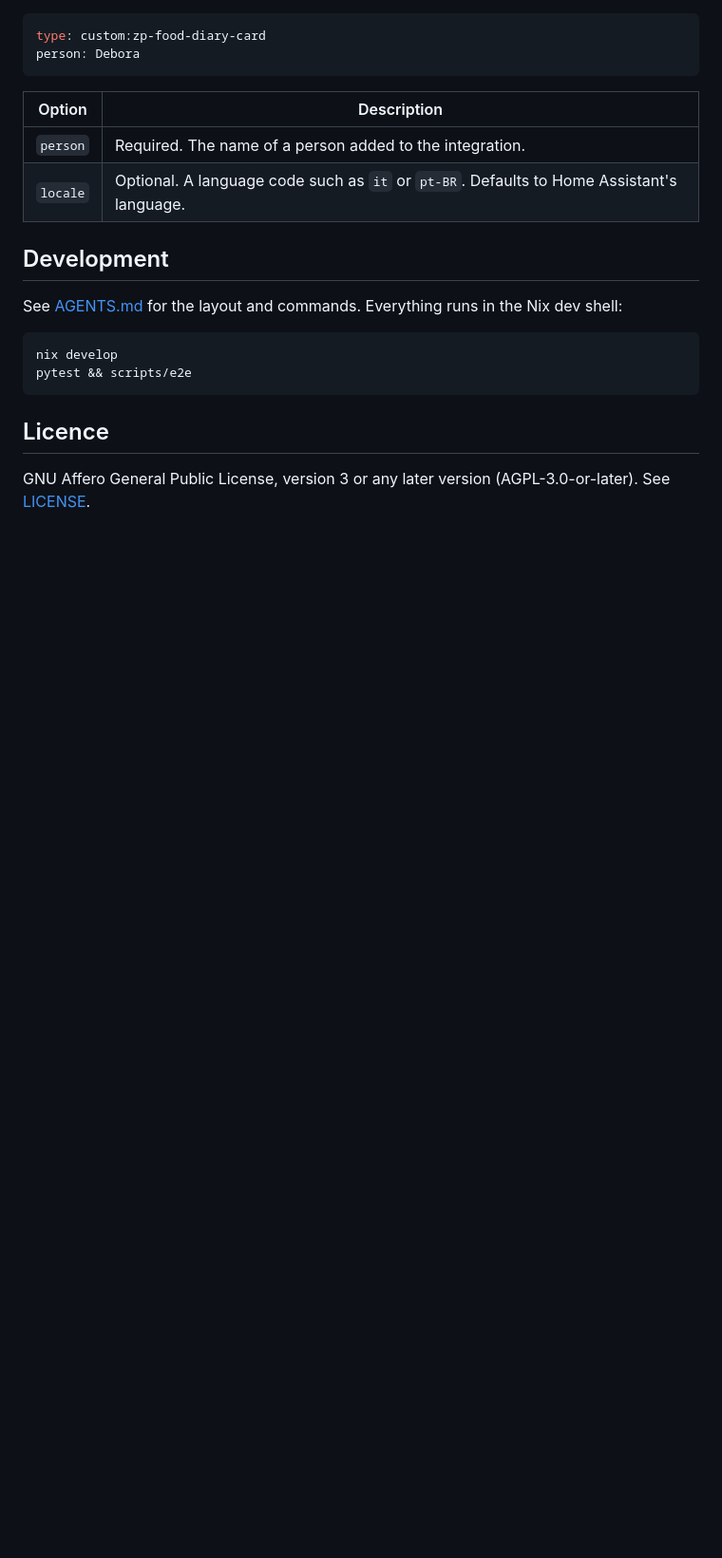
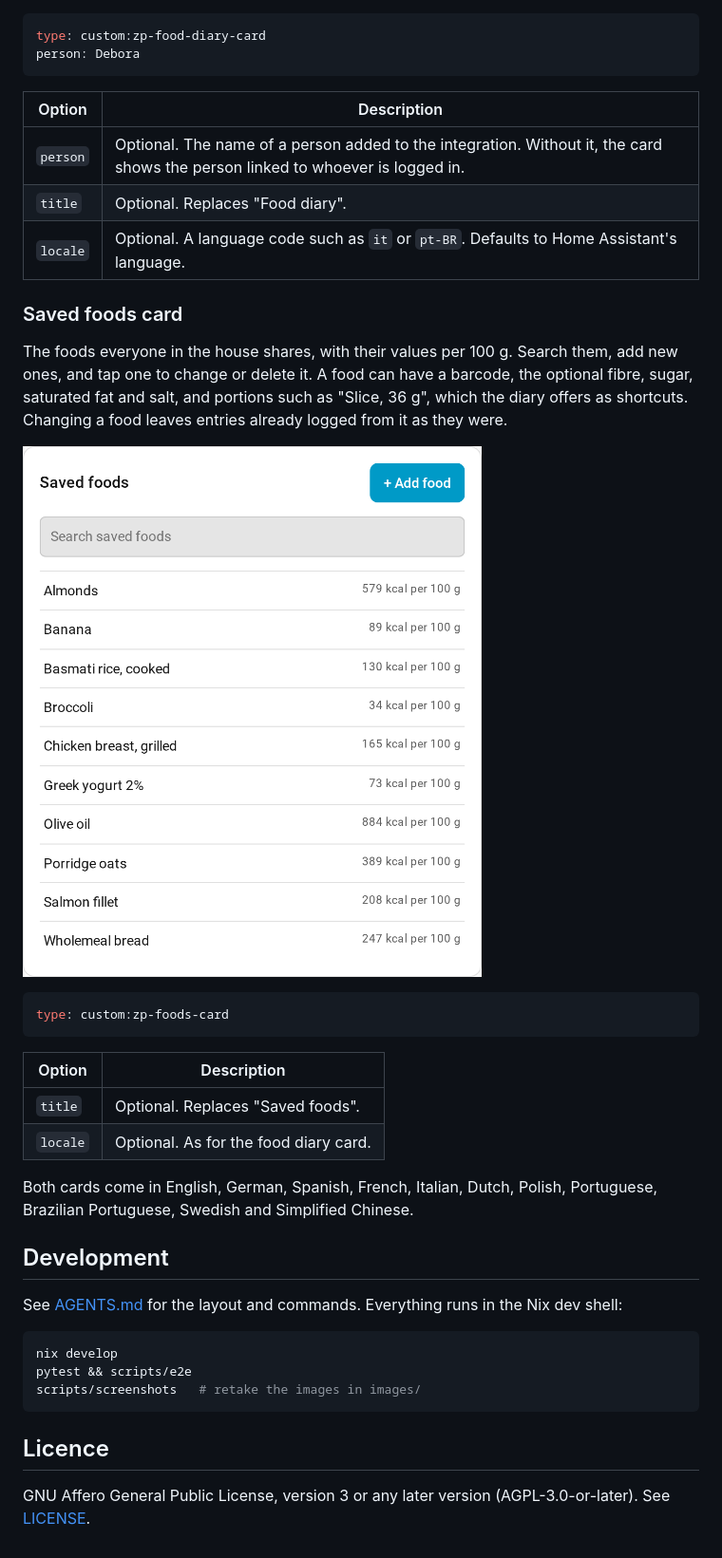
Before and after one commit to matteo-pacini/ZPMyFitnessCards, a Markdown page: README.md, the part around one of its changes. Shown at 95% size. Rendered like a GitHub page; pictures changed too: images/saved-foods.png (added); blank space fills up the shorter version.

````diff
--- a/README.md
+++ b/README.md
@@ -59,8 +74,26 @@ person: Debora
 
 | Option | Description |
 | --- | --- |
-| `person` | Required. The name of a person added to the integration. |
+| `person` | Optional. The name of a person added to the integration. Without it, the card shows the person linked to whoever is logged in. |
+| `title` | Optional. Replaces "Food diary". |
 | `locale` | Optional. A language code such as `it` or `pt-BR`. Defaults to Home Assistant's language. |
+
+### Saved foods card
+
+The foods everyone in the house shares, with their values per 100 g. Search them, add new ones, and tap one to change or delete it. A food can have a barcode, the optional fibre, sugar, saturated fat and salt, and portions such as "Slice, 36 g", which the diary offers as shortcuts. Changing a food leaves entries already logged from it as they were.
+
+![Saved foods](images/saved-foods.png)
+
+```yaml
+type: custom:zp-foods-card
+```
+
+| Option | Description |
+| --- | --- |
+| `title` | Optional. Replaces "Saved foods". |
+| `locale` | Optional. As for the food diary card. |
+
+Both cards come in English, German, Spanish, French, Italian, Dutch, Polish, Portuguese, Brazilian Portuguese, Swedish and Simplified Chinese.
 
 ## Development
 
@@ -69,6 +102,7 @@ See [AGENTS.md](AGENTS.md) for the layout and commands. Everything runs in the N
 ```sh
 nix develop
 pytest && scripts/e2e
+scripts/screenshots   # retake the images in images/
 ```
 
 ## Licence
````
Also changed, not shown: other parts of README.md (+16 -1 lines), AGENTS.md (+7 -4 lines), images/food-diary-add.png (added), images/food-diary-dark.png (added), images/food-diary-phone.png (added), images/food-diary.png (added), 12 other files.
